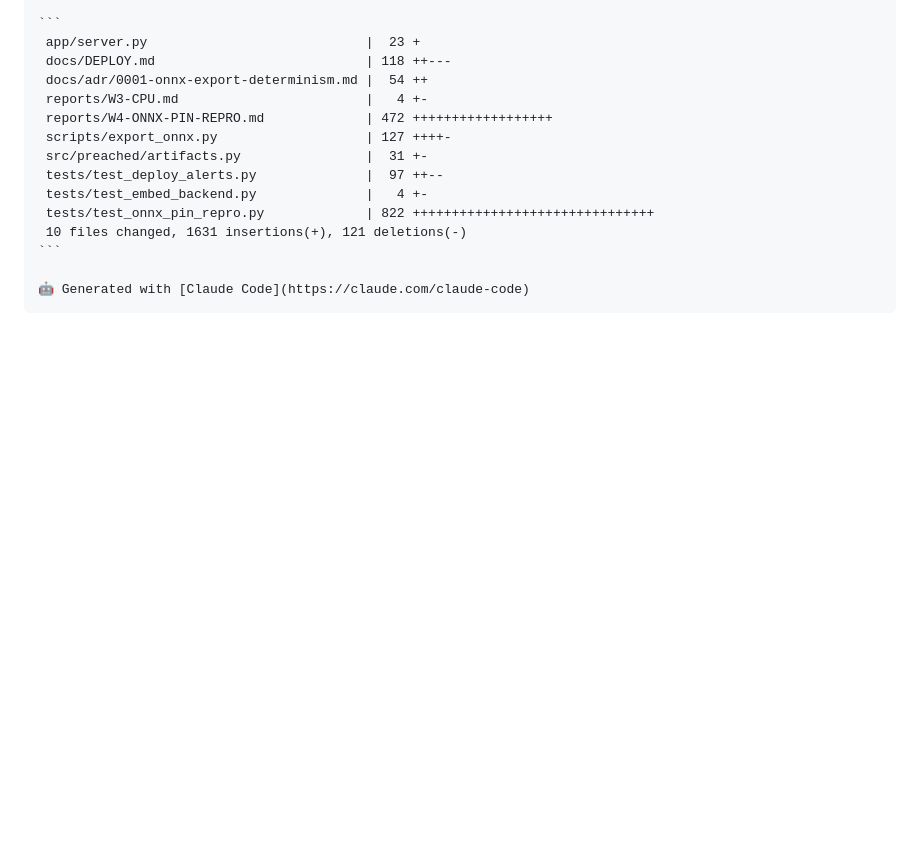
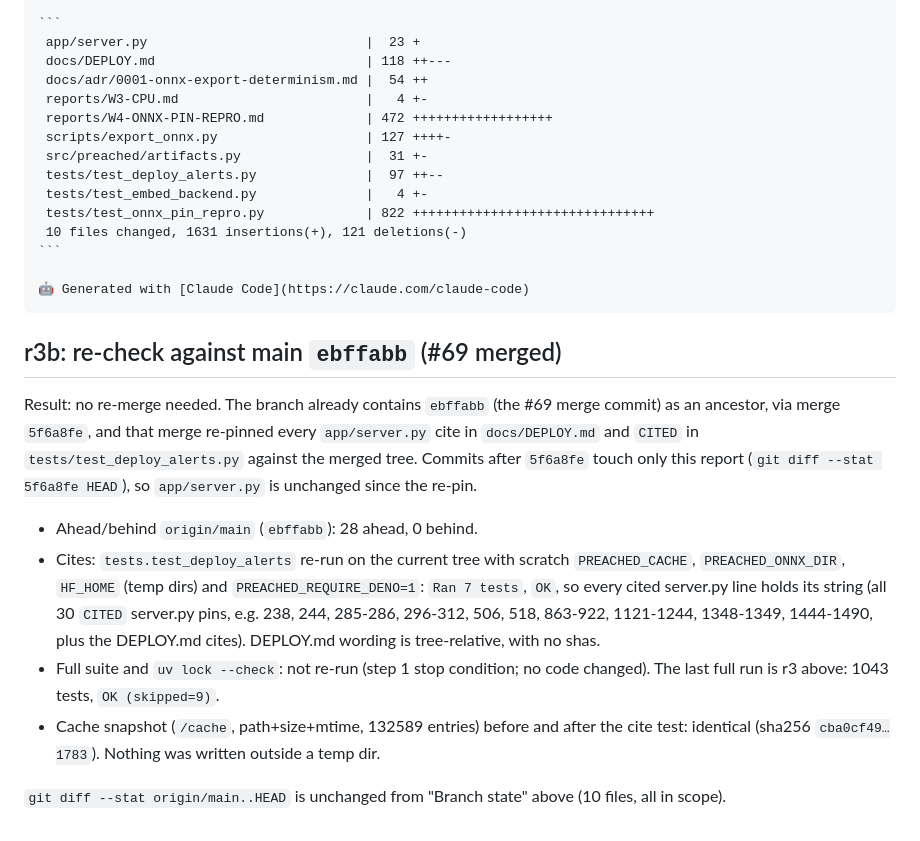
Before and after one commit to pshouse/preached, a Markdown page: reports/W4-ONNX-PIN-REPRO.md, the part around the change. Drawn GitHub-style; blank space fills up the shorter version.

Commit message:
W4-ONNX-PIN-REPRO report r3b: branch already contains ebffabb, cites verified, cache unchanged
Co-Authored-By: Claude Sonnet 5.5 <noreply@anthropic.com>

`````diff
--- a/reports/W4-ONNX-PIN-REPRO.md
+++ b/reports/W4-ONNX-PIN-REPRO.md
@@ -470,3 +470,14 @@ On 2026-10-31 at 16:29 ET, during a mutant run, a test removed and rewrote the s
 
 🤖 Generated with [Claude Code](https://claude.com/claude-code)
 ````
+
+## r3b: re-check against main `ebffabb` (#69 merged)
+
+Result: no re-merge needed. The branch already contains `ebffabb` (the #69 merge commit) as an ancestor, via merge `5f6a8fe`, and that merge re-pinned every `app/server.py` cite in `docs/DEPLOY.md` and `CITED` in `tests/test_deploy_alerts.py` against the merged tree. Commits after `5f6a8fe` touch only this report (`git diff --stat 5f6a8fe HEAD`), so `app/server.py` is unchanged since the re-pin.
+
+- Ahead/behind `origin/main` (`ebffabb`): 28 ahead, 0 behind.
+- Cites: `tests.test_deploy_alerts` re-run on the current tree with scratch `PREACHED_CACHE`, `PREACHED_ONNX_DIR`, `HF_HOME` (temp dirs) and `PREACHED_REQUIRE_DENO=1`: `Ran 7 tests`, `OK`, so every cited server.py line holds its string (all 30 `CITED` server.py pins, e.g. 238, 244, 285-286, 296-312, 506, 518, 863-922, 1121-1244, 1348-1349, 1444-1490, plus the DEPLOY.md cites). DEPLOY.md wording is tree-relative, with no shas.
+- Full suite and `uv lock --check`: not re-run (step 1 stop condition; no code changed). The last full run is r3 above: 1043 tests, `OK (skipped=9)`.
+- Cache snapshot (`/cache`, path+size+mtime, 132589 entries) before and after the cite test: identical (sha256 `cba0cf49…1783`). Nothing was written outside a temp dir.
+
+`git diff --stat origin/main..HEAD` is unchanged from "Branch state" above (10 files, all in scope).
`````
